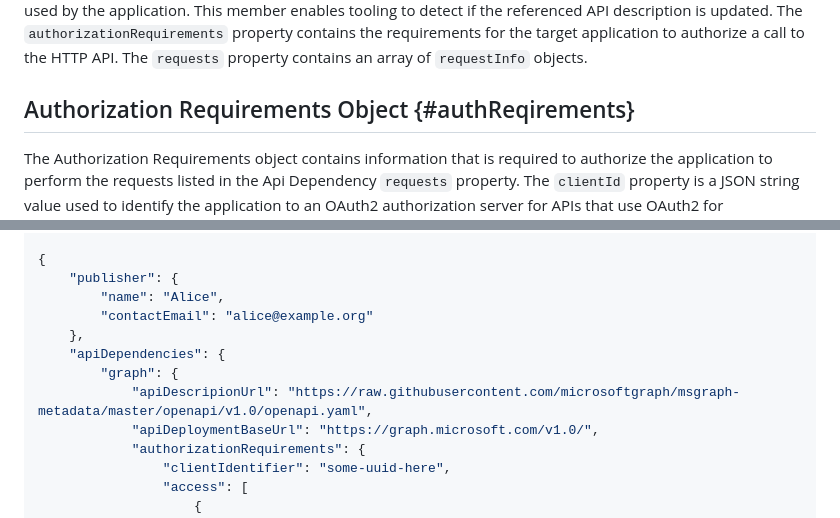
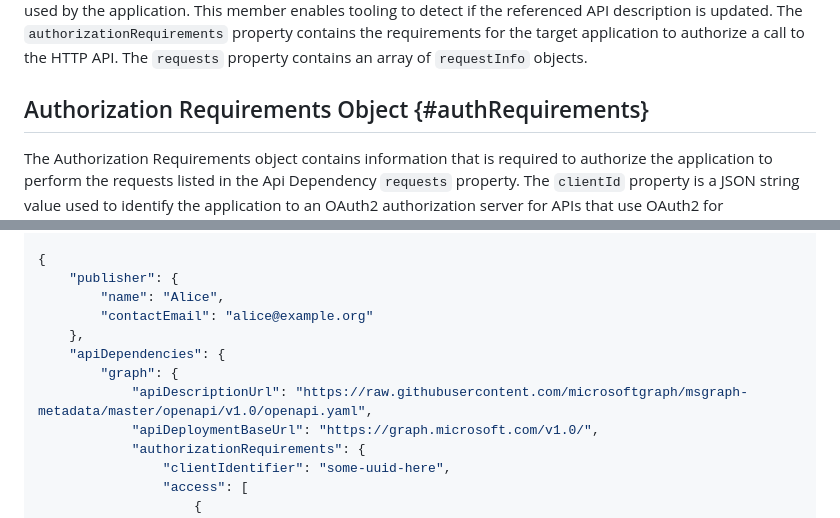
Before and after one commit to darrelmiller/api-manifest, a Markdown page: draft-miller-api-manifest.md, 2 parts joined by grey strips. Rendered like a GitHub page.

Commit message:
- fixes additional typos
Signed-off-by: Vincent Biret <vibiret@microsoft.com>

```diff
--- a/draft-miller-api-manifest.md
+++ b/draft-miller-api-manifest.md
@@ -81,7 +81,7 @@ The publisher object MUST contain a `name` property that is a JSON string. This
 
 Each API dependency object represents an HTTP API that the target application consumes. The API dependency object MAY contain a `apiDescriptionUrl` that references an API description document such as an [OpenAPI](https://spec.openapis.org/oas/latest.html) description. The `apiDeploymentBaseUrl` member MAY contain the base URL to use in combination with request info{{requestInfo}} `uriTemplate` properties. When the base url is used, it MUST match one of the servers entries in the OpenAPI description.  The `apiDescriptionVersion` member can contain the version of the API Description used by the application. This member enables tooling to detect if the referenced API description is updated. The `authorizationRequirements` property contains the requirements for the target application to authorize a call to the HTTP API. The `requests` property contains an array of `requestInfo` objects.
 
-## Authorization Requirements Object {#authReqirements}
+## Authorization Requirements Object {#authRequirements}
 
 The Authorization Requirements object contains information that is required to authorize the application to perform the requests listed in the Api Dependency `requests` property. The `clientId` property is a JSON string value used to identify the application to an OAuth2 authorization server for APIs that use OAuth2 for authorization. The `access` property is a JSON object that has the structure and semantics of the `authorization_details` defined in {{RAR}} that are required to perform the complete set of requests defined in the Api Dependency {{api-dependency}}. The Api Manifest does not attempt to correlate which permission is required for a specific request. It is assumed that the application must be granted the complete set of permissions in order to perform its function.
 
@@ -260,7 +260,7 @@ TODO acknowledge.
     },
     "apiDependencies": {
         "graph": {
-            "apiDescripionUrl": "https://raw.githubusercontent.com/microsoftgraph/msgraph-metadata/master/openapi/v1.0/openapi.yaml",
+            "apiDescriptionUrl": "https://raw.githubusercontent.com/microsoftgraph/msgraph-metadata/master/openapi/v1.0/openapi.yaml",
             "apiDeploymentBaseUrl": "https://graph.microsoft.com/v1.0/",
             "authorizationRequirements": {
                 "clientIdentifier": "some-uuid-here",
```
